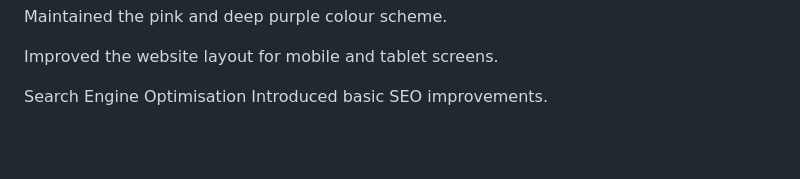
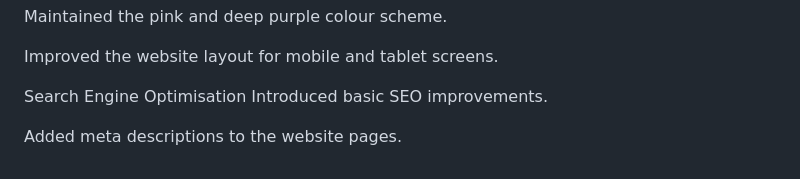
Before and after one commit to KABELOSTINN/Pink-world-, a Markdown page: README.md, the part around the change. GitHub-like rendering; blank space fills up the shorter version.

Commit message:
Add meta descriptions for website pages
Added meta descriptions to enhance SEO.

```diff
--- a/README.md
+++ b/README.md
@@ -169,3 +169,5 @@ Improved the website layout for mobile and tablet screens.
 
 Search Engine Optimisation
 Introduced basic SEO improvements.
+
+Added meta descriptions to the website pages.
```
